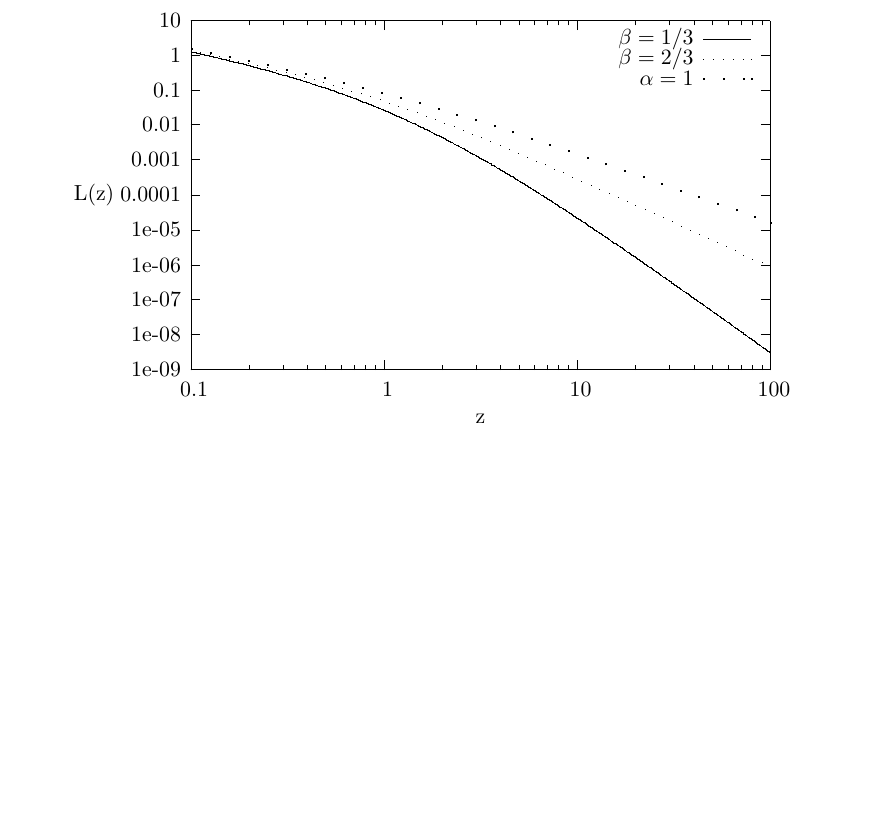
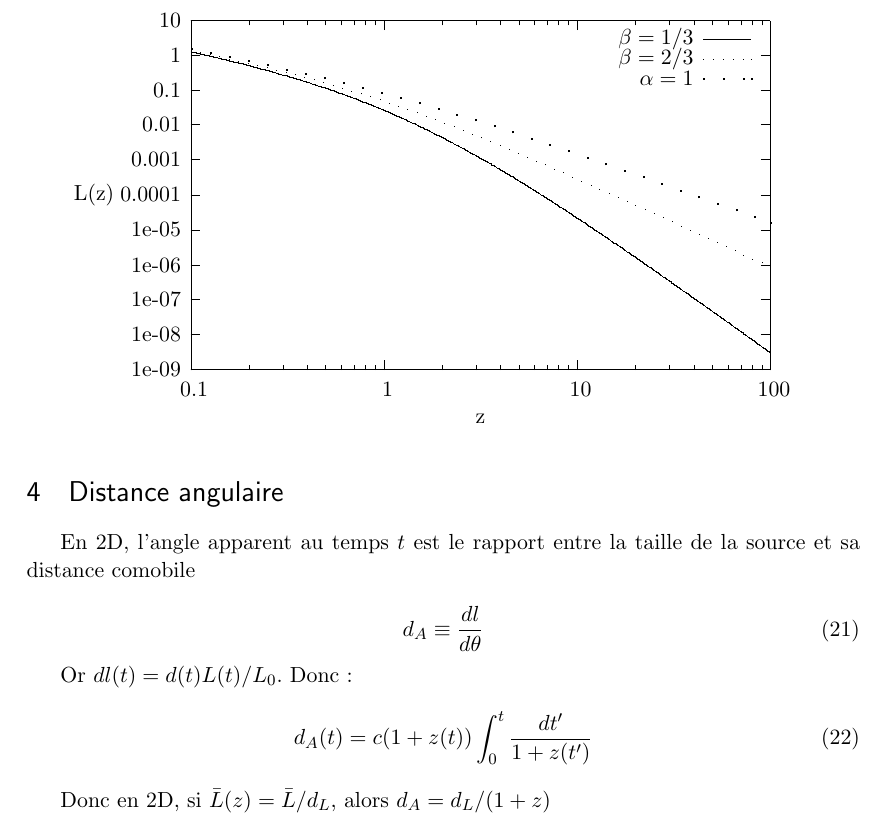
Before and after one commit to lucasgautheron/Cosmologie, a LaTeX document (calc/lumiere.tex): part of page 4 of 4, cut so that both start at the same text, the shorter picture padded with empty space. Compiled offline with LaTeX, dvips and Ghostscript; a LaTeX package or settings file that is missing is left out.

Commit message:
diametre angulaire

```diff
--- a/calc/lumiere.tex
+++ b/calc/lumiere.tex
@@ -217,4 +217,19 @@ Pour une géométrie sphérique :
 \input{plot}
 \end{figure}
 
+\section{Distance angulaire}
+
+En 2D, l'angle apparent au temps $t$ est le rapport entre la taille de la source et sa distance comobile
+
+\begin{equation}
+d_A \equiv \dfrac{dl}{d\theta}
+\end{equation}
+
+Or $dl(t) = d(t) L(t) / L_0$. Donc :
+\begin{equation}
+d_A(t) = c (1+z(t)) \dint_0^t \dfrac{dt'}{1+z(t')}
+\end{equation}
+
+Donc en 2D, si $\bar{L}(z) = \bar{L}/d_L$, alors $d_A = d_L / (1+z)$
+
 \end{document}
```
Also changed, not shown: calc/lumiere.pdf.
